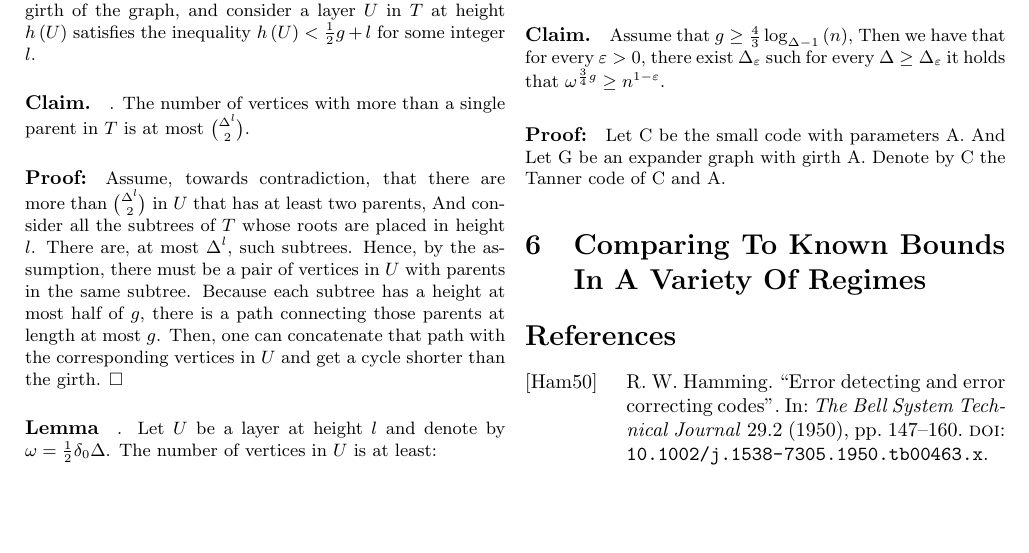
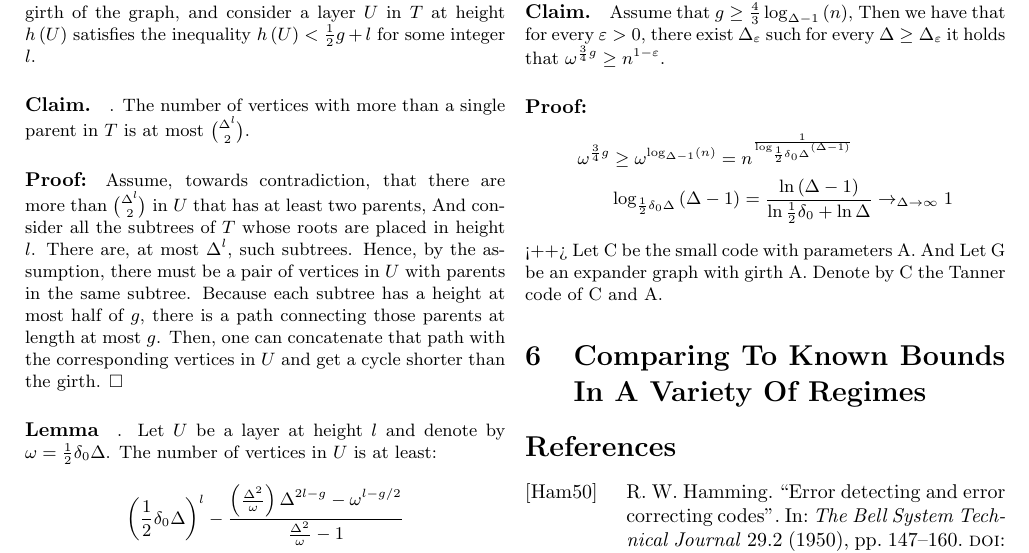
Before and after one commit to dudupo/Academic, a LaTeX document (projects/NLTES_project/ldpc_ltc.tex): part of page 3 of 4, cut so that both start at the same text, the shorter picture padded with empty space. The pictures show the PDF file projects/pdfs/ldpc_ltc.pdf that the author committed with the source.

Commit message:
compiling -Tue Oct 25 02:32:29 PM IDT 2022

```diff
--- a/projects/NLTES_project/ldpc_ltc.tex
+++ b/projects/NLTES_project/ldpc_ltc.tex
@@ -179,6 +179,12 @@ So it is enough to require that: $\left( \frac{1}{2}\delta_{0}\Delta  \right)^{\
 \paragraph{Claim.} Assume that $ g \ge \frac{4}{3} \log_{\Delta -1 }\left( n \right) $, Then we have that for every $\varepsilon >0 $,  there exist $\Delta_{\varepsilon}$  such for every $\Delta \ge \Delta_{\varepsilon}$  it holds that $ \omega^{\frac{3}{4}g} \ge n^{1-\varepsilon}$.
 \paragraph{Proof:}
 
+\begin{equation*}
+  \begin{split}
+    \omega^{\frac{3}{4}g}&\ge \omega^{\log_{\Delta-1}\left( n \right)} = n^{\frac{1}{\log_{\frac{1}{2}\delta_{0}\Delta}\left( \Delta -1 \right)}} \\
+    & \log_{\frac{1}{2}\delta_{0}\Delta}\left( \Delta -1 \right) = \frac{\ln\left( \Delta-1 \right)}{\ln\frac{1}{2}\delta_{0}+ \ln \Delta} \rightarrow_{\Delta\rightarrow \infty} 1
+  \end{split}
+\end{equation*}<++>
 Let C be the small code with parameters A. And Let G be an expander graph with girth A. Denote by C the Tanner code of  C and A.
   \section{Comparing To Known Bounds In A Variety Of Regimes}
   \printbibliography
```
Also changed, not shown: projects/pdfs/ldpc_ltc.pdf.
